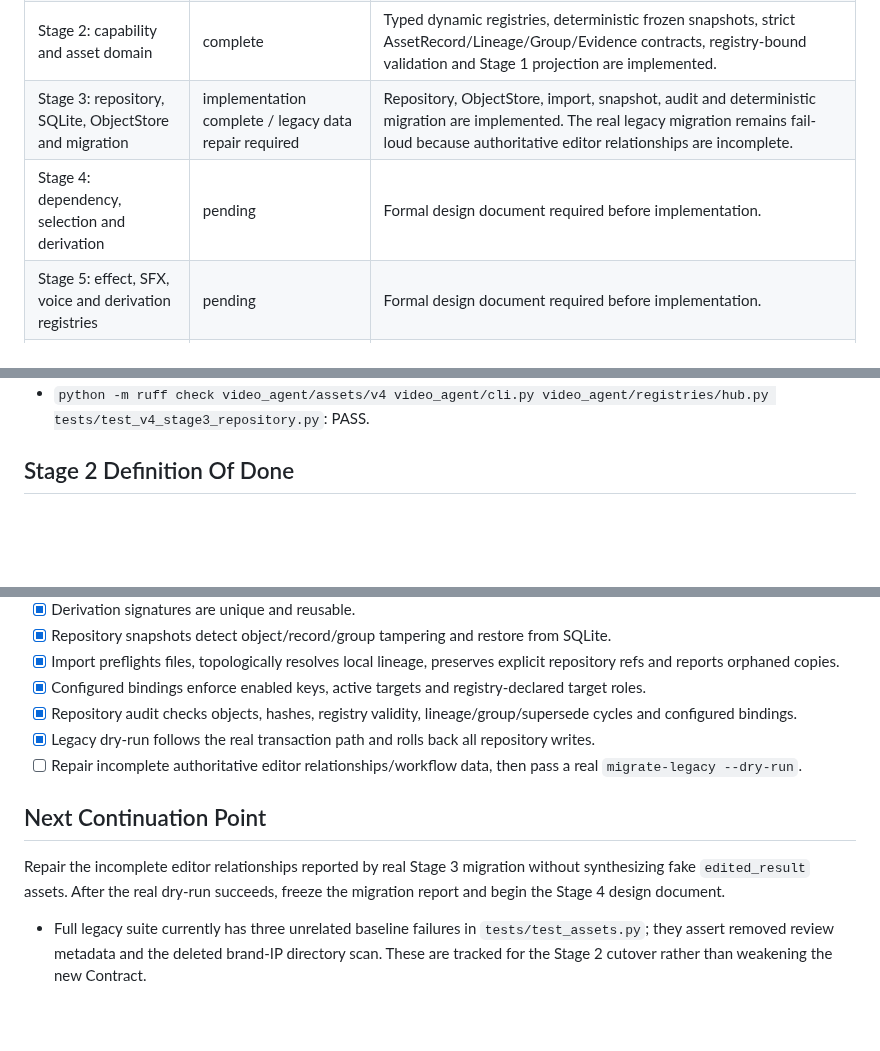
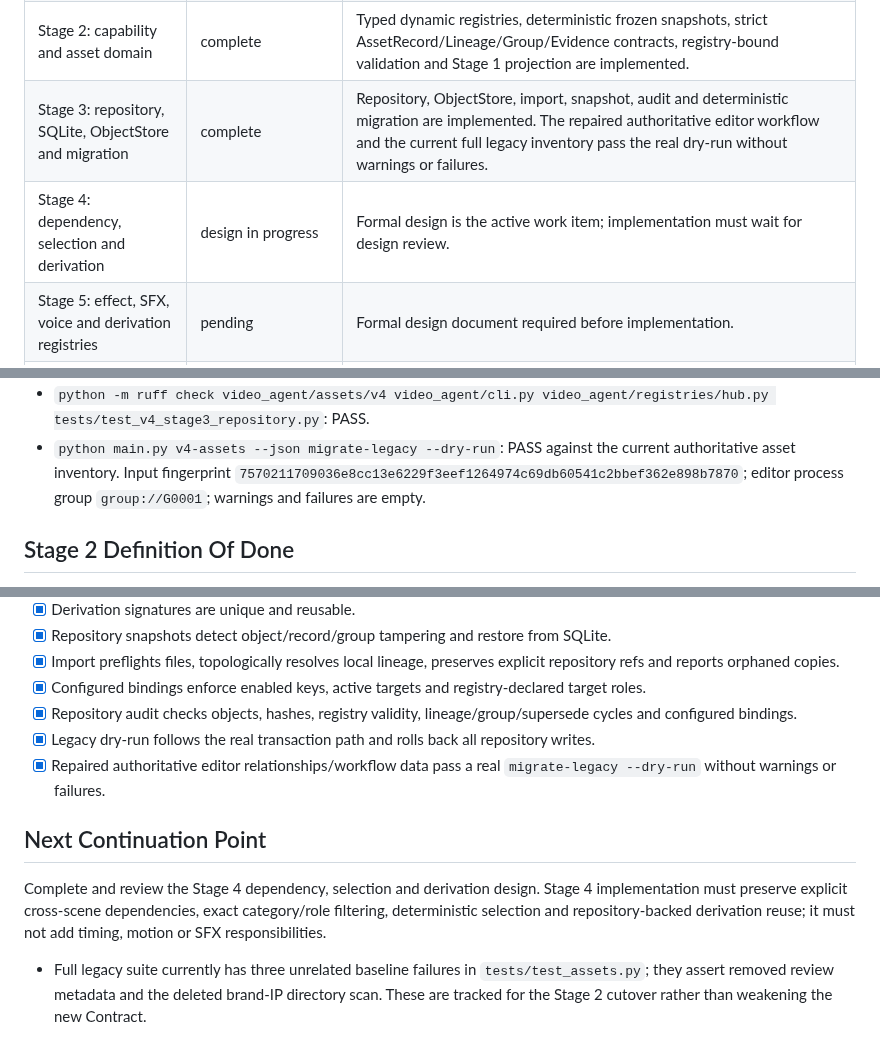
Before and after one commit to 60ke/video-agent, a Markdown page: docs/v4_implementation_progress.md, 3 parts joined by grey strips. Rendered like a GitHub page; blank space fills up the shorter version.

Commit message:
docs(v4): close stage3 migration milestone

```diff
--- a/docs/v4_implementation_progress.md
+++ b/docs/v4_implementation_progress.md
@@ -19,8 +19,8 @@ Stage 0 Rev3 is the semantic oracle and uses Stage 1 field names. If the oracle
 | Baseline audit | complete | Current executable pipeline is V3. Stage 1 had design documents only. |
 | Stage 1: semantic Contract and AI runtime | runtime complete / golden conformance partial | Runtime, structured prompts, trace/replay, repair and routing are implemented. Relation-pattern binding, full registry freeze and Stage 0 Rev3 semantic conformance remain open. |
 | Stage 2: capability and asset domain | complete | Typed dynamic registries, deterministic frozen snapshots, strict AssetRecord/Lineage/Group/Evidence contracts, registry-bound validation and Stage 1 projection are implemented. |
-| Stage 3: repository, SQLite, ObjectStore and migration | implementation complete / legacy data repair required | Repository, ObjectStore, import, snapshot, audit and deterministic migration are implemented. The real legacy migration remains fail-loud because authoritative editor relationships are incomplete. |
-| Stage 4: dependency, selection and derivation | pending | Formal design document required before implementation. |
+| Stage 3: repository, SQLite, ObjectStore and migration | complete | Repository, ObjectStore, import, snapshot, audit and deterministic migration are implemented. The repaired authoritative editor workflow and the current full legacy inventory pass the real dry-run without warnings or failures. |
+| Stage 4: dependency, selection and derivation | design in progress | Formal design is the active work item; implementation must wait for design review. |
 | Stage 5: effect, SFX, voice and derivation registries | pending | Formal design document required before implementation. |
 | Stage 6: semantic timing and compilation | pending | Formal design document required before implementation. |
 | Stage 7: planner cutover and verification | pending | Formal design document required before implementation. |
@@ -58,6 +58,7 @@ Stage 0 Rev3 is the semantic oracle and uses Stage 1 field names. If the oracle
 - `python -m pytest tests/test_v4_stage3_repository.py -q`: PASS (15 tests), including video probing, snapshot restore, import lineage ordering/collision protection, configured-role validation and integrity audit.
 - `python -m pytest tests/test_v4_*.py -q`: PASS (59 tests).
 - `python -m ruff check video_agent/assets/v4 video_agent/cli.py video_agent/registries/hub.py tests/test_v4_stage3_repository.py`: PASS.
+- `python main.py v4-assets --json migrate-legacy --dry-run`: PASS against the current authoritative asset inventory. Input fingerprint `7570211709036e8cc13e6229f3eef1264974c69db60541c2bbef362e898b7870`; editor process group `group://G0001`; warnings and failures are empty.
 
 ## Stage 2 Definition Of Done
 
@@ -86,9 +87,9 @@ Stage 0 Rev3 is the semantic oracle and uses Stage 1 field names. If the oracle
 - [x] Configured bindings enforce enabled keys, active targets and registry-declared target roles.
 - [x] Repository audit checks objects, hashes, registry validity, lineage/group/supersede cycles and configured bindings.
 - [x] Legacy dry-run follows the real transaction path and rolls back all repository writes.
-- [ ] Repair incomplete authoritative editor relationships/workflow data, then pass a real `migrate-legacy --dry-run`.
+- [x] Repaired authoritative editor relationships/workflow data pass a real `migrate-legacy --dry-run` without warnings or failures.
 
 ## Next Continuation Point
 
-Repair the incomplete editor relationships reported by real Stage 3 migration without synthesizing fake `edited_result` assets. After the real dry-run succeeds, freeze the migration report and begin the Stage 4 design document.
+Complete and review the Stage 4 dependency, selection and derivation design. Stage 4 implementation must preserve explicit cross-scene dependencies, exact category/role filtering, deterministic selection and repository-backed derivation reuse; it must not add timing, motion or SFX responsibilities.
 - Full legacy suite currently has three unrelated baseline failures in `tests/test_assets.py`; they assert removed review metadata and the deleted brand-IP directory scan. These are tracked for the Stage 2 cutover rather than weakening the new Contract.
```
